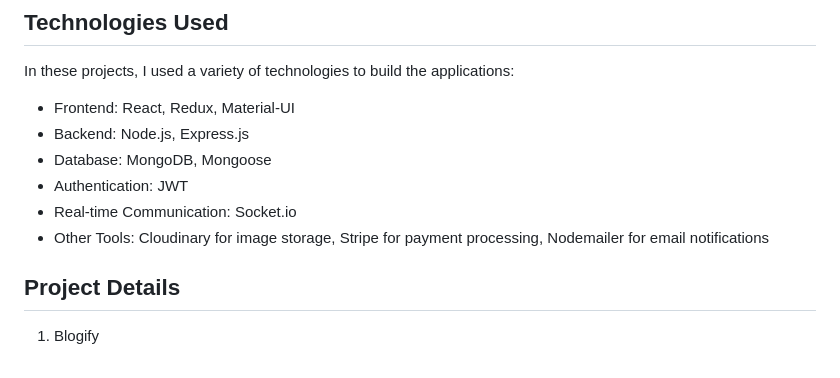
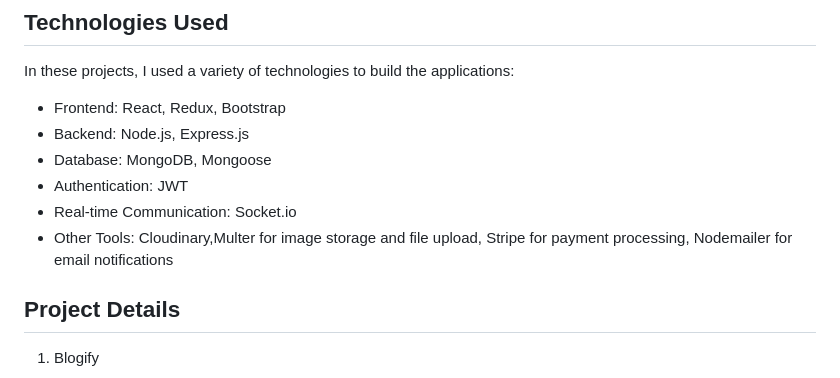
Before and after one commit to Bhavyasharma-dev/MY_MERN_PROJECTS, a Markdown page: README.md, the part around the change. GitHub-like rendering.

```diff
--- a/README.md
+++ b/README.md
@@ -16,12 +16,12 @@ Here is a quick overview of the projects in this repository:
 
 In these projects, I used a variety of technologies to build the applications:
 
-- Frontend: React, Redux, Material-UI
+- Frontend: React, Redux, Bootstrap
 - Backend: Node.js, Express.js
 - Database: MongoDB, Mongoose
 - Authentication: JWT
 - Real-time Communication: Socket.io
-- Other Tools: Cloudinary for image storage, Stripe for payment processing, Nodemailer for email notifications
+- Other Tools: Cloudinary,Multer for image storage and file upload, Stripe for payment processing, Nodemailer for email notifications
 
 ## Project Details
 
```
